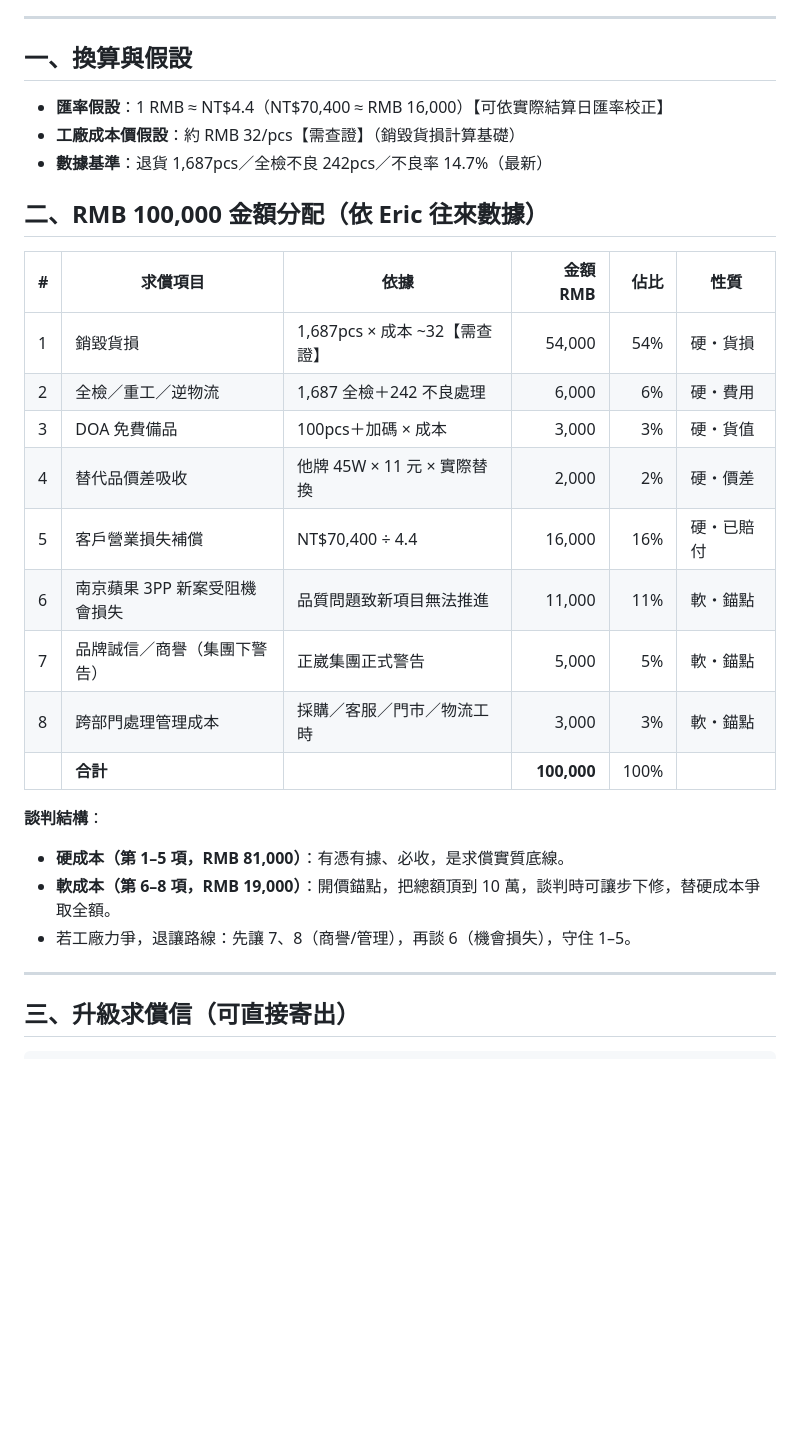
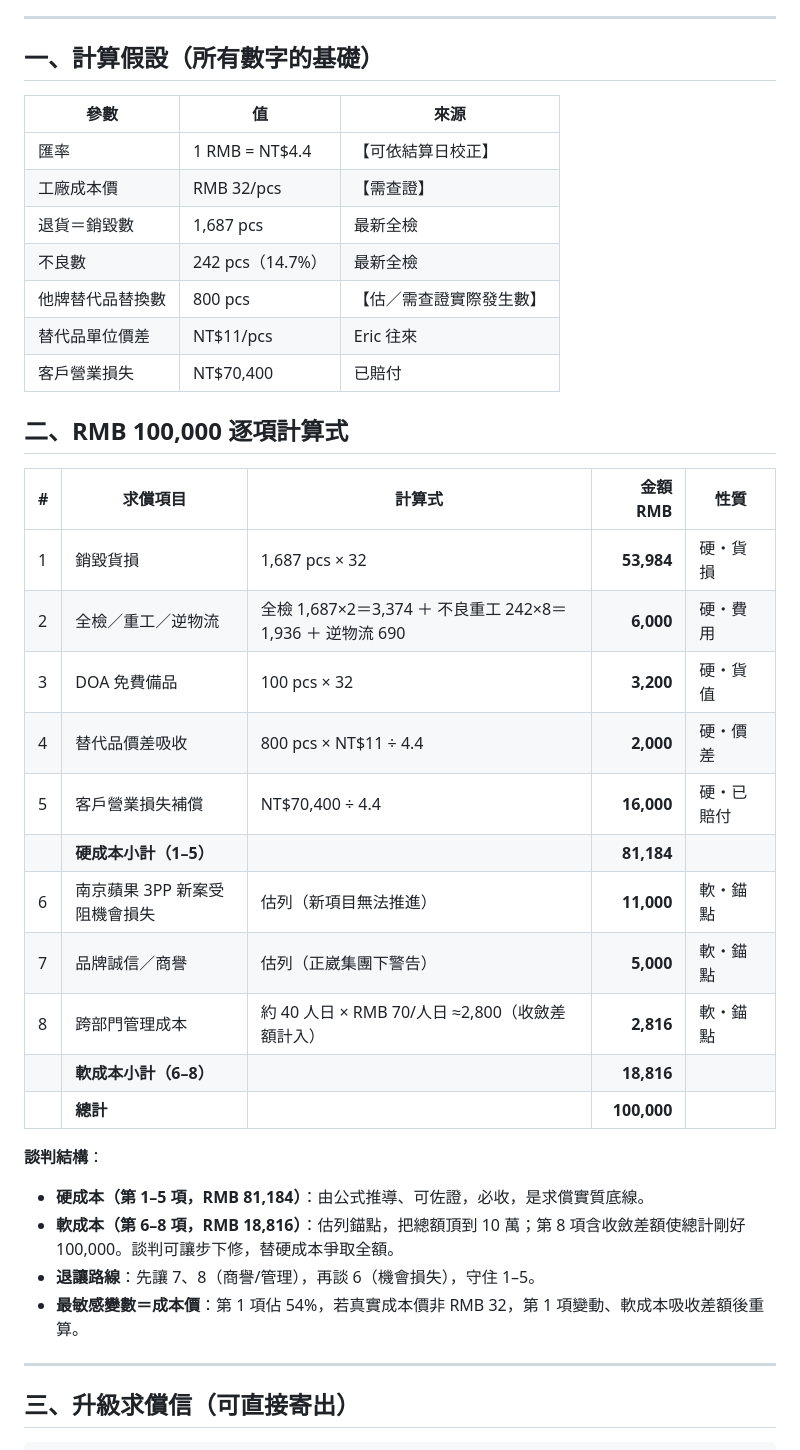
Before and after one commit to Lycander168/FrankAie-hub, a Markdown page: deliverables/2026-07-15-工廠升級求償信-RMB10萬-金額分配.md, the part around the change. Rendered like a GitHub page; blank space fills up the shorter version.

Commit message:
docs: 工廠RMB10萬求償補上逐項計算式
- 列出計算假設(匯率4.4/成本價32/替換800pcs等)
- 每項附計算式：銷毀1687×32、全檢1687×2+不良242×8+逆物流、DOA100×32、替代品800×11÷4.4、客戶70400÷4.4
- 硬成本小計81,184(可佐證)、軟成本18,816(錨點)、總計收斂100,000
- 標註成本價為最敏感變數

Co-Authored-By: Claude Opus 4.8 <noreply@anthropic.com>
Claude-Session: https://claude.ai/code/session_016FhLU7z4yrBxjp621giMCz

```diff
--- a/deliverables/2026-07-15-工廠升級求償信-RMB10萬-金額分配.md
+++ b/deliverables/2026-07-15-工廠升級求償信-RMB10萬-金額分配.md
@@ -8,29 +8,39 @@
 
 ---
 
-## 一、換算與假設
-- **匯率假設**：1 RMB ≈ NT$4.4（NT$70,400 ≈ RMB 16,000）【可依實際結算日匯率校正】
-- **工廠成本價假設**：約 RMB 32/pcs【需查證】（銷毀貨損計算基礎）
-- **數據基準**：退貨 1,687pcs／全檢不良 242pcs／不良率 14.7%（最新）
+## 一、計算假設（所有數字的基礎）
 
-## 二、RMB 100,000 金額分配（依 Eric 往來數據）
+| 參數 | 值 | 來源 |
+|------|-----|------|
+| 匯率 | 1 RMB = NT$4.4 | 【可依結算日校正】 |
+| 工廠成本價 | RMB 32/pcs | 【需查證】 |
+| 退貨＝銷毀數 | 1,687 pcs | 最新全檢 |
+| 不良數 | 242 pcs（14.7%） | 最新全檢 |
+| 他牌替代品替換數 | 800 pcs | 【估／需查證實際發生數】 |
+| 替代品單位價差 | NT$11/pcs | Eric 往來 |
+| 客戶營業損失 | NT$70,400 | 已賠付 |
 
-| # | 求償項目 | 依據 | 金額 RMB | 佔比 | 性質 |
-|---|---------|------|--------:|----:|------|
-| 1 | 銷毀貨損 | 1,687pcs × 成本 ~32【需查證】 | 54,000 | 54% | 硬・貨損 |
-| 2 | 全檢／重工／逆物流 | 1,687 全檢＋242 不良處理 | 6,000 | 6% | 硬・費用 |
-| 3 | DOA 免費備品 | 100pcs＋加碼 × 成本 | 3,000 | 3% | 硬・貨值 |
-| 4 | 替代品價差吸收 | 他牌 45W × 11 元 × 實際替換 | 2,000 | 2% | 硬・價差 |
-| 5 | 客戶營業損失補償 | NT$70,400 ÷ 4.4 | 16,000 | 16% | 硬・已賠付 |
-| 6 | 南京蘋果 3PP 新案受阻機會損失 | 品質問題致新項目無法推進 | 11,000 | 11% | 軟・錨點 |
-| 7 | 品牌誠信／商譽（集團下警告） | 正崴集團正式警告 | 5,000 | 5% | 軟・錨點 |
-| 8 | 跨部門處理管理成本 | 採購／客服／門市／物流工時 | 3,000 | 3% | 軟・錨點 |
-| | **合計** | | **100,000** | 100% | |
+## 二、RMB 100,000 逐項計算式
+
+| # | 求償項目 | 計算式 | 金額 RMB | 性質 |
+|---|---------|--------|--------:|------|
+| 1 | 銷毀貨損 | 1,687 pcs × 32 | **53,984** | 硬・貨損 |
+| 2 | 全檢／重工／逆物流 | 全檢 1,687×2＝3,374 ＋ 不良重工 242×8＝1,936 ＋ 逆物流 690 | **6,000** | 硬・費用 |
+| 3 | DOA 免費備品 | 100 pcs × 32 | **3,200** | 硬・貨值 |
+| 4 | 替代品價差吸收 | 800 pcs × NT$11 ÷ 4.4 | **2,000** | 硬・價差 |
+| 5 | 客戶營業損失補償 | NT$70,400 ÷ 4.4 | **16,000** | 硬・已賠付 |
+| | **硬成本小計（1–5）** | | **81,184** | |
+| 6 | 南京蘋果 3PP 新案受阻機會損失 | 估列（新項目無法推進） | **11,000** | 軟・錨點 |
+| 7 | 品牌誠信／商譽 | 估列（正崴集團下警告） | **5,000** | 軟・錨點 |
+| 8 | 跨部門管理成本 | 約 40 人日 × RMB 70/人日 ≈2,800（收斂差額計入） | **2,816** | 軟・錨點 |
+| | **軟成本小計（6–8）** | | **18,816** | |
+| | **總計** | | **100,000** | |
 
 **談判結構**：
-- **硬成本（第 1–5 項，RMB 81,000）**：有憑有據、必收，是求償實質底線。
-- **軟成本（第 6–8 項，RMB 19,000）**：開價錨點，把總額頂到 10 萬，談判時可讓步下修，替硬成本爭取全額。
-- 若工廠力爭，退讓路線：先讓 7、8（商譽/管理），再談 6（機會損失），守住 1–5。
+- **硬成本（第 1–5 項，RMB 81,184）**：由公式推導、可佐證，必收，是求償實質底線。
+- **軟成本（第 6–8 項，RMB 18,816）**：估列錨點，把總額頂到 10 萬；第 8 項含收斂差額使總計剛好 100,000。談判可讓步下修，替硬成本爭取全額。
+- **退讓路線**：先讓 7、8（商譽/管理），再談 6（機會損失），守住 1–5。
+- **最敏感變數＝成本價**：第 1 項佔 54%，若真實成本價非 RMB 32，第 1 項變動、軟成本吸收差額後重算。
 
 ---
 
```
